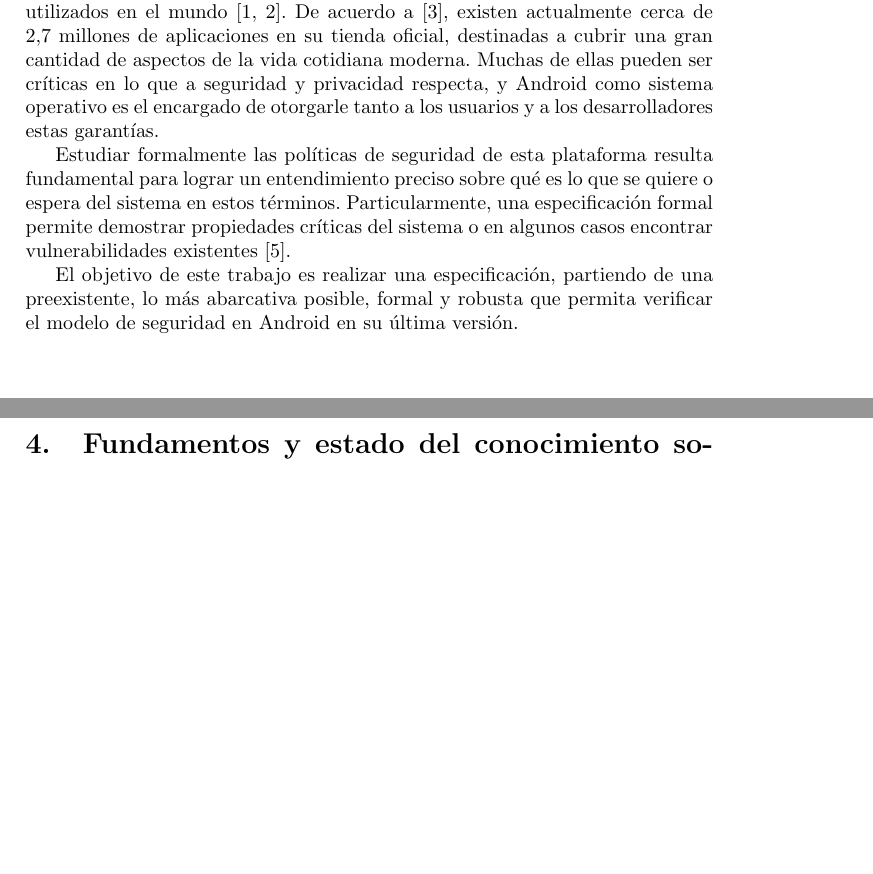
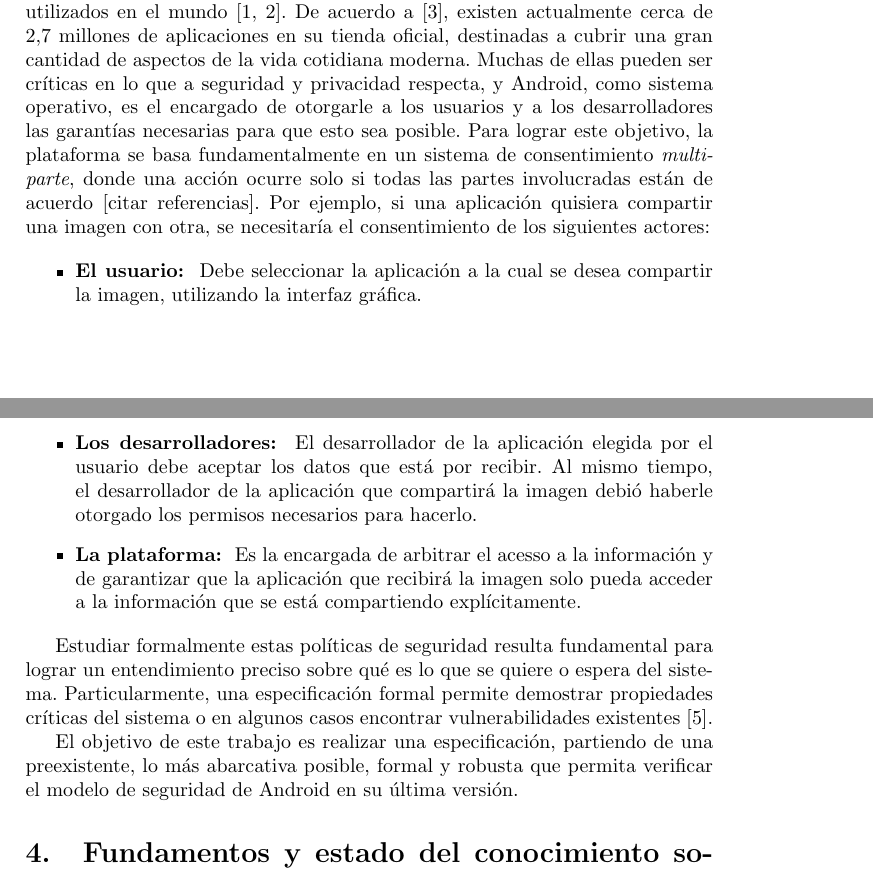
Before and after one commit to g-deluca/tesina, a LaTeX document (propuesta/main.tex, which reads propuesta/motivacion.tex): two parts of pages 1 and 2 of 4, joined at a grey line, cut so that both start at the same text, the shorter picture padded with empty space. Compiled offline with pdfLaTeX.

Commit message:
Refino algunos detalles para la primer versión de la propuesta

```diff
--- a/propuesta/motivacion.tex
+++ b/propuesta/motivacion.tex
@@ -4,17 +4,34 @@ Android es uno de los sistemas operativos para dispositivos móbiles más
 utilizados en el mundo \cite{1,2}. De acuerdo a \cite{3}, existen actualmente
 cerca de 2,7 millones de aplicaciones en su tienda oficial, destinadas a cubrir
 una gran cantidad de aspectos de la vida cotidiana moderna. Muchas de ellas
-pueden ser críticas en lo que a seguridad y privacidad respecta, y Android como
-sistema operativo es el encargado de otorgarle tanto a los usuarios y a los
-desarrolladores estas garantías.
-% TODO: Mencionar posibilidad de ataques?
+pueden ser críticas en lo que a seguridad y privacidad respecta, y Android, como
+sistema operativo, es el encargado de otorgarle a los usuarios y a los
+desarrolladores las garantías necesarias para que esto sea posible. Para lograr
+este objetivo, la plataforma se basa fundamentalmente en un sistema de
+consentimiento \textit{multi-parte}, donde una acción ocurre solo si todas las
+partes involucradas están de acuerdo [citar referencias]. Por ejemplo, si una
+aplicación quisiera compartir una imagen con otra, se necesitaría el
+consentimiento de los siguientes actores:
 
-Estudiar formalmente las políticas de seguridad de esta plataforma resulta
-fundamental para lograr un entendimiento preciso sobre qué es lo que se quiere o
-espera del sistema en estos términos. Particularmente, una especificación formal
-permite demostrar propiedades críticas del sistema o en algunos casos encontrar
-vulnerabilidades existentes \cite{alloy}.
+\begin{itemize}
+   \item \textbf{El usuario: } Debe seleccionar la aplicación a la cual se desea
+   compartir la imagen, utilizando la interfaz gráfica.
+   \item \textbf{Los desarrolladores: } El desarrollador de la aplicación
+   elegida por el usuario debe aceptar los datos que está por recibir. Al mismo
+   tiempo, el desarrollador de la aplicación que compartirá la imagen debió
+   haberle otorgado los permisos necesarios para hacerlo.
+   \item \textbf{La plataforma: } Es la encargada de arbitrar el acesso a la
+   información y de garantizar que la aplicación que recibirá la imagen solo pueda
+   acceder a la información que se está compartiendo explícitamente.
+\end{itemize}
+
+
+Estudiar formalmente estas políticas de seguridad resulta fundamental para
+lograr un entendimiento preciso sobre qué es lo que se quiere o espera del
+sistema. Particularmente, una especificación formal permite demostrar
+propiedades críticas del sistema o en algunos casos encontrar vulnerabilidades
+existentes \cite{alloy}.
 
 El objetivo de este trabajo es realizar una especificación, partiendo de una
 preexistente, lo más abarcativa posible, formal y robusta que permita verificar
-el modelo de seguridad en Android en su última versión.
+el modelo de seguridad de Android en su última versión.
```
Also changed, not shown: propuesta/estado-conocimiento.tex (renamed from propuesta/estado-arte.tex, +3 -3 lines), propuesta/main.tex (+1 -1 lines), propuesta/objetivos-especificos.tex (+5 -4 lines).
